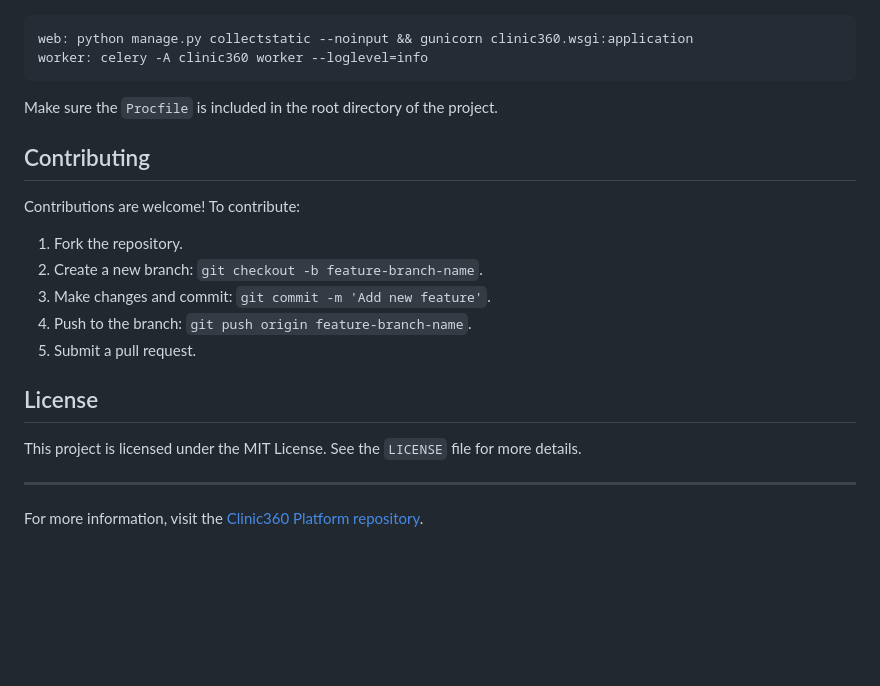
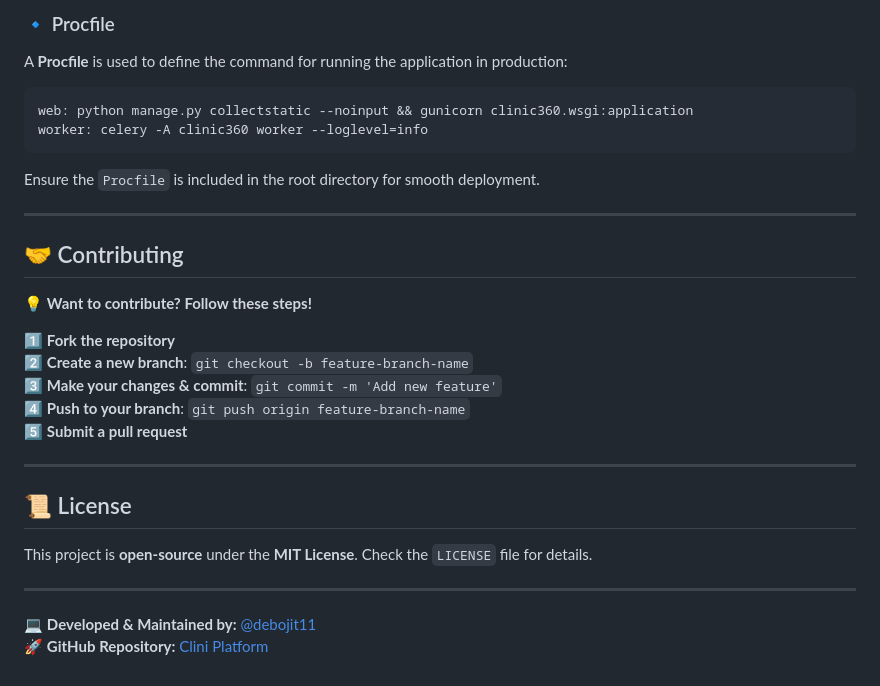
Before and after one commit to debojit11/Clinic_platform, a Markdown page: README.md, the part around one of its changes. Drawn GitHub-style; blank space fills up the shorter version.

````diff
--- a/README.md
+++ b/README.md
@@ -72,22 +87,31 @@ A `Procfile` is used to define the command for running the application in a prod
+### 🔹 Procfile
+
+A **Procfile** is used to define the command for running the application in production:
+```bash
 web: python manage.py collectstatic --noinput && gunicorn clinic360.wsgi:application
 worker: celery -A clinic360 worker --loglevel=info
 ```
-
-Make sure the `Procfile` is included in the root directory of the project.
-
-## Contributing
-
-Contributions are welcome! To contribute:
-
-1. Fork the repository.
-2. Create a new branch: `git checkout -b feature-branch-name`.
-3. Make changes and commit: `git commit -m 'Add new feature'`.
-4. Push to the branch: `git push origin feature-branch-name`.
-5. Submit a pull request.
-
-## License
-
-This project is licensed under the MIT License. See the `LICENSE` file for more details.
+Ensure the `Procfile` is included in the root directory for smooth deployment.
 
 ---
-For more information, visit the [Clinic360 Platform repository](https://github.com/debojit11/Clinic360_platform).
+
+## 🤝 Contributing
+
+💡 **Want to contribute? Follow these steps!**
+
+1️⃣ **Fork the repository**
+2️⃣ **Create a new branch**: `git checkout -b feature-branch-name`
+3️⃣ **Make your changes & commit**: `git commit -m 'Add new feature'`
+4️⃣ **Push to your branch**: `git push origin feature-branch-name`
+5️⃣ **Submit a pull request**
+
+---
+
+## 📜 License
+
+This project is **open-source** under the **MIT License**. Check the `LICENSE` file for details.
+
+---
+
+💻 **Developed & Maintained by:** [@debojit11](https://github.com/debojit11)
+🚀 **GitHub Repository:** [Clini Platform](https://github.com/debojit11/Clinic360_platform)
````
Also changed, not shown: other parts of README.md (+64 -49 lines).
